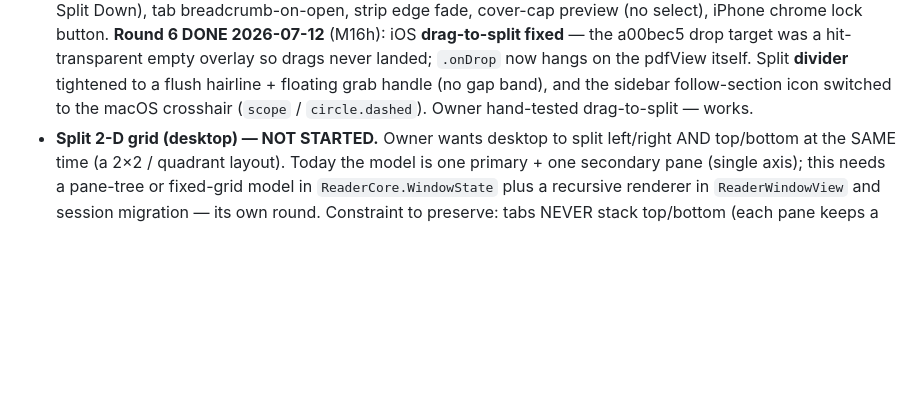
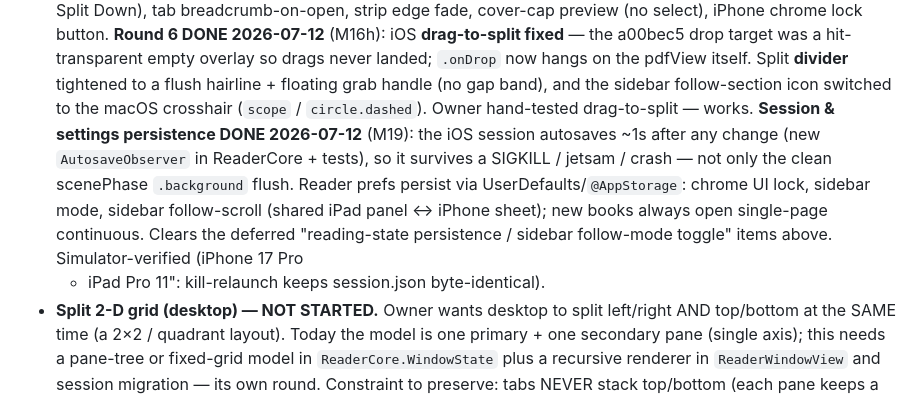
Before and after one commit to cable729/bluefold, a Markdown page: docs/BACKLOG.md, the part around the change. Rendered like a GitHub page; blank space fills up the shorter version.

```diff
--- a/docs/BACKLOG.md
+++ b/docs/BACKLOG.md
@@ -45,6 +45,15 @@ the repo goes public.
   tightened to a flush hairline + floating grab handle (no gap band), and
   the sidebar follow-section icon switched to the macOS crosshair
   (`scope` / `circle.dashed`). Owner hand-tested drag-to-split — works.
+  **Session & settings persistence DONE 2026-07-12** (M19): the iOS session
+  autosaves ~1s after any change (new `AutosaveObserver` in ReaderCore +
+  tests), so it survives a SIGKILL / jetsam / crash — not only the clean
+  scenePhase `.background` flush. Reader prefs persist via
+  UserDefaults/`@AppStorage`: chrome UI lock, sidebar mode, sidebar
+  follow-scroll (shared iPad panel ↔ iPhone sheet); new books always open
+  single-page continuous. Clears the deferred "reading-state persistence /
+  sidebar follow-mode toggle" items above. Simulator-verified (iPhone 17 Pro
+  + iPad Pro 11": kill-relaunch keeps session.json byte-identical).
 - **Split 2-D grid (desktop) — NOT STARTED.** Owner wants desktop to split
   left/right AND top/bottom at the SAME time (a 2×2 / quadrant layout).
   Today the model is one primary + one secondary pane (single axis); this
```
Also changed, not shown: docs/PROGRESS.md (+20 -0 lines).
